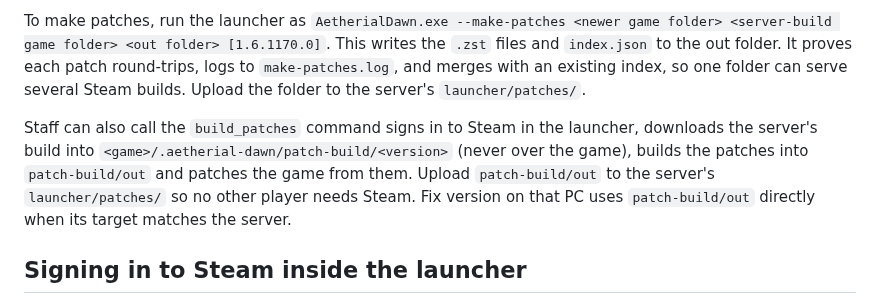
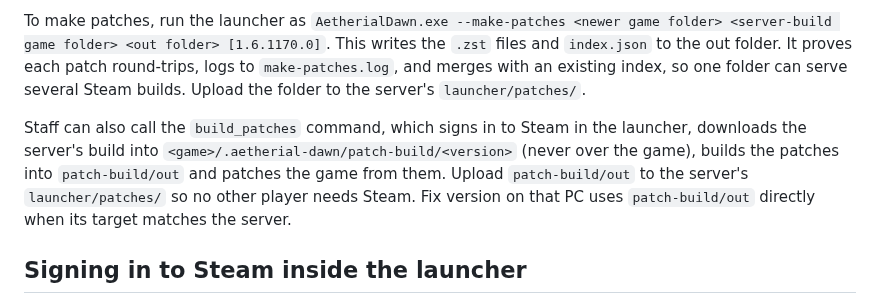
Before and after one commit to timothyraemartin-crypto/aetherial-dawn-launcher, a Markdown page: README.md, the part around the change. Drawn GitHub-style.

Commit message:
README: fix a sentence
Co-Authored-By: Claude Opus 5.5 (1M context) <noreply@anthropic.com>
Claude-Session: https://claude.ai/code/session_014WYZqRHRutYi1yWu5FdKpj

```diff
--- a/README.md
+++ b/README.md
@@ -61,7 +61,7 @@ Fix version patches the player's own Skyrim files into the server's build, with
 
 To make patches, run the launcher as `AetherialDawn.exe --make-patches <newer game folder> <server-build game folder> <out folder> [1.6.1170.0]`. This writes the `.zst` files and `index.json` to the out folder. It proves each patch round-trips, logs to `make-patches.log`, and merges with an existing index, so one folder can serve several Steam builds. Upload the folder to the server's `launcher/patches/`.
 
-Staff can also call the `build_patches` command signs in to Steam in the launcher, downloads the server's build into `<game>/.aetherial-dawn/patch-build/<version>` (never over the game), builds the patches into `patch-build/out` and patches the game from them. Upload `patch-build/out` to the server's `launcher/patches/` so no other player needs Steam. Fix version on that PC uses `patch-build/out` directly when its target matches the server.
+Staff can also call the `build_patches` command, which signs in to Steam in the launcher, downloads the server's build into `<game>/.aetherial-dawn/patch-build/<version>` (never over the game), builds the patches into `patch-build/out` and patches the game from them. Upload `patch-build/out` to the server's `launcher/patches/` so no other player needs Steam. Fix version on that PC uses `patch-build/out` directly when its target matches the server.
 
 ## Signing in to Steam inside the launcher
 
```
